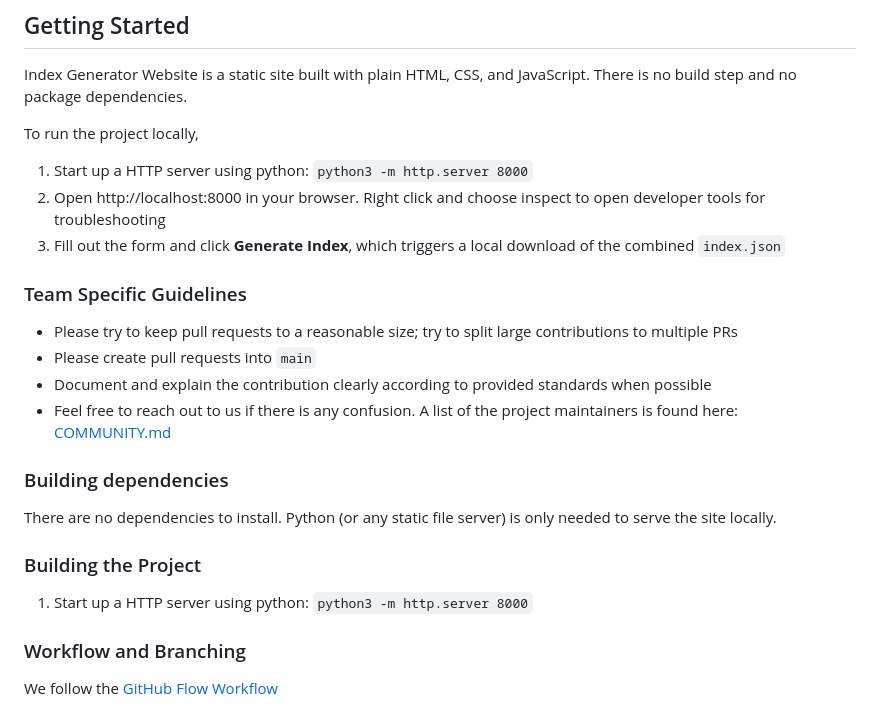
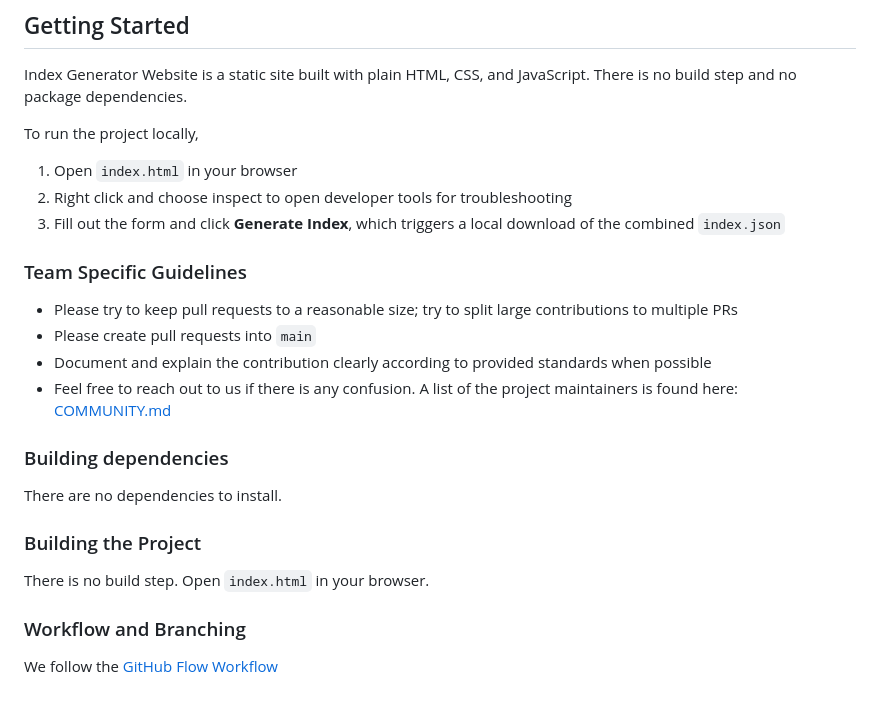
Before and after one commit to DSACMS/index-generator-website, a Markdown page: CONTRIBUTING.md, the part around the change. Drawn GitHub-style.

Commit message:
adjusting setup instructions

```diff
--- a/CONTRIBUTING.md
+++ b/CONTRIBUTING.md
@@ -17,8 +17,8 @@ Index Generator Website is a static site built with plain HTML, CSS, and JavaScr
 
 To run the project locally,
 
-1. Start up a HTTP server using python: `python3 -m http.server 8000`
-2. Open http://localhost:8000 in your browser. Right click and choose inspect to open developer tools for troubleshooting
+1. Open `index.html` in your browser
+2. Right click and choose inspect to open developer tools for troubleshooting
 3. Fill out the form and click **Generate Index**, which triggers a local download of the combined `index.json`
 
 ### Team Specific Guidelines
@@ -30,11 +30,11 @@ To run the project locally,
 
 ### Building dependencies
 
-There are no dependencies to install. Python (or any static file server) is only needed to serve the site locally.
+There are no dependencies to install.
 
 ### Building the Project
 
-1. Start up a HTTP server using python: `python3 -m http.server 8000`
+There is no build step. Open `index.html` in your browser.
 
 ### Workflow and Branching
 
```
Also changed, not shown: README.md (+1 -2 lines).
